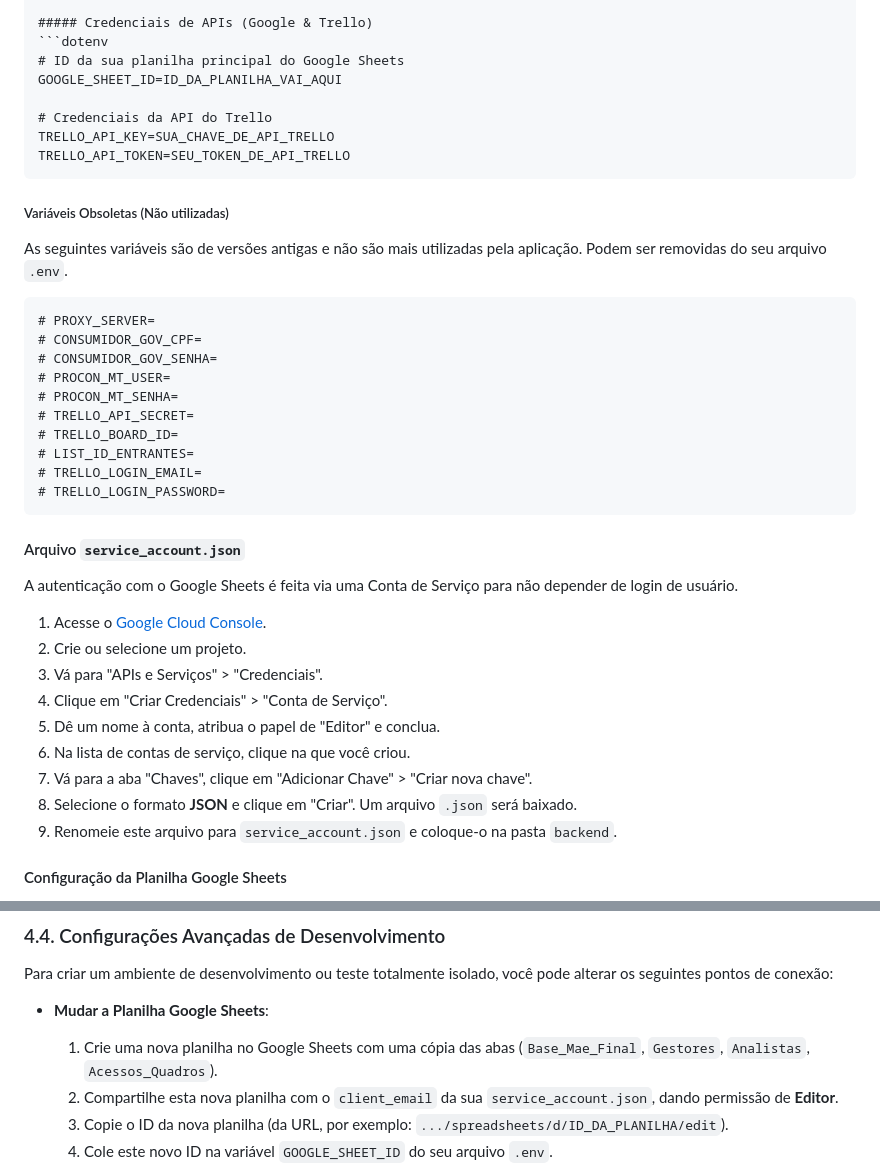
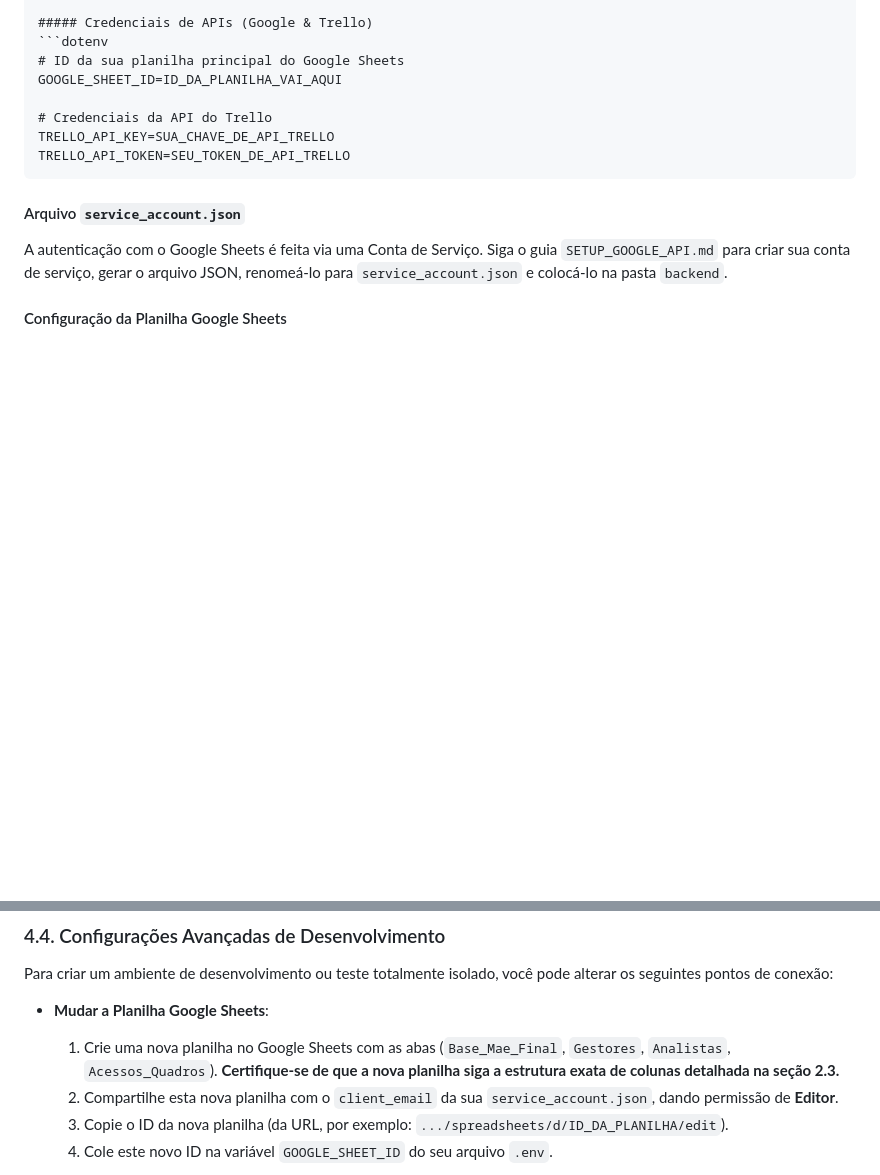
Before and after one commit to anirutsolrak/ExtraHUB, a Markdown page: README.md, 2 parts joined by grey strips. Drawn GitHub-style; blank space fills up the shorter version.

````diff
--- a/README.md
+++ b/README.md
@@ -114,34 +114,9 @@ TRELLO_API_KEY=SUA_CHAVE_DE_API_TRELLO
 TRELLO_API_TOKEN=SEU_TOKEN_DE_API_TRELLO
 ```
 
-##### Variáveis Obsoletas (Não utilizadas)
-As seguintes variáveis são de versões antigas e não são mais utilizadas pela aplicação. Podem ser removidas do seu arquivo `.env`.
-```dotenv
-# PROXY_SERVER=
-# CONSUMIDOR_GOV_CPF=
-# CONSUMIDOR_GOV_SENHA=
-# PROCON_MT_USER=
-# PROCON_MT_SENHA=
-# TRELLO_API_SECRET=
-# TRELLO_BOARD_ID=
-# LIST_ID_ENTRANTES=
-# TRELLO_LOGIN_EMAIL=
-# TRELLO_LOGIN_PASSWORD=
-```
-
 #### Arquivo `service_account.json`
 
-A autenticação com o Google Sheets é feita via uma Conta de Serviço para não depender de login de usuário.
-
-1.  Acesse o [Google Cloud Console](https://console.cloud.google.com/).
-2.  Crie ou selecione um projeto.
-3.  Vá para "APIs e Serviços" > "Credenciais".
-4.  Clique em "Criar Credenciais" > "Conta de Serviço".
-5.  Dê um nome à conta, atribua o papel de "Editor" e conclua.
-6.  Na lista de contas de serviço, clique na que você criou.
-7.  Vá para a aba "Chaves", clique em "Adicionar Chave" > "Criar nova chave".
-8.  Selecione o formato **JSON** e clique em "Criar". Um arquivo `.json` será baixado.
-9.  Renomeie este arquivo para `service_account.json` e coloque-o na pasta `backend`.
+A autenticação com o Google Sheets é feita via uma Conta de Serviço. Siga o guia `SETUP_GOOGLE_API.md` para criar sua conta de serviço, gerar o arquivo JSON, renomeá-lo para `service_account.json` e colocá-lo na pasta `backend`.
 
 #### Configuração da Planilha Google Sheets
 
@@ -314,7 +342,7 @@ A interface será renderizada automaticamente com o novo card, e o fluxo de comu
 Para criar um ambiente de desenvolvimento ou teste totalmente isolado, você pode alterar os seguintes pontos de conexão:
 
 -   **Mudar a Planilha Google Sheets**:
-    1.  Crie uma nova planilha no Google Sheets com uma cópia das abas (`Base_Mae_Final`, `Gestores`, `Analistas`, `Acessos_Quadros`).
+    1.  Crie uma nova planilha no Google Sheets com as abas (`Base_Mae_Final`, `Gestores`, `Analistas`, `Acessos_Quadros`). **Certifique-se de que a nova planilha siga a estrutura exata de colunas detalhada na seção 2.3.**
     2.  Compartilhe esta nova planilha com o `client_email` da sua `service_account.json`, dando permissão de **Editor**.
     3.  Copie o ID da nova planilha (da URL, por exemplo: `.../spreadsheets/d/ID_DA_PLANILHA/edit`).
     4.  Cole este novo ID na variável `GOOGLE_SHEET_ID` do seu arquivo `.env`.
````
Also changed, not shown: other parts of README.md (+58 -5 lines).
